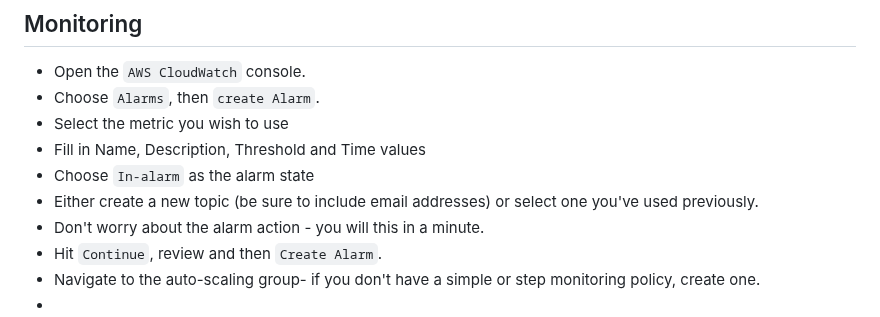
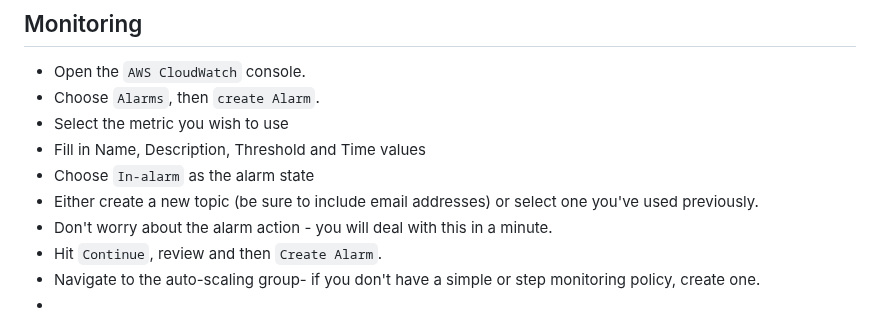
Before and after one commit to NikhilJha42/cloud-computing-AWS, a Markdown page: documentation/AWS_autoscaling_group.md, the part around the change. GitHub-like rendering.

```diff
--- a/documentation/AWS_autoscaling_group.md
+++ b/documentation/AWS_autoscaling_group.md
@@ -46,7 +46,7 @@
 - Fill in Name, Description, Threshold and Time values
 - Choose `In-alarm` as the alarm state
 - Either create a new topic (be sure to include email addresses) or select one you've used previously.
-- Don't worry about the alarm action - you will this in a minute.
+- Don't worry about the alarm action - you will deal with this in a minute.
 - Hit `Continue`, review and then `Create Alarm`.
 - Navigate to the auto-scaling group- if you don't have a simple or step monitoring policy, create one.
 -
```
